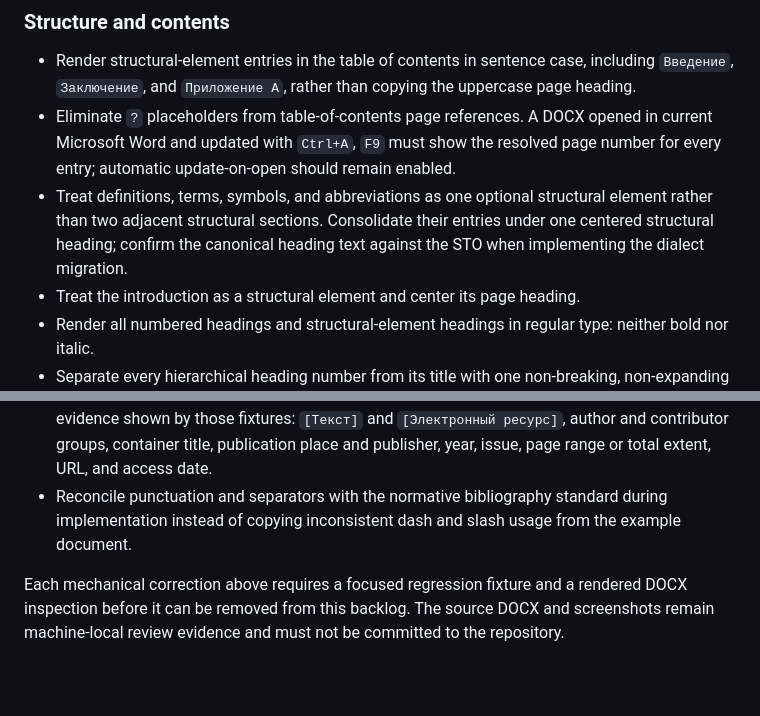
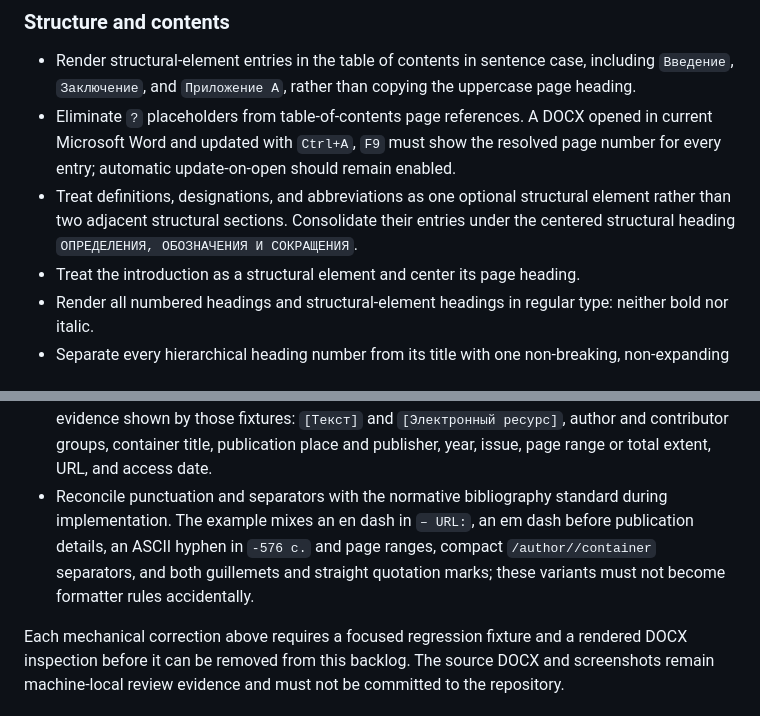
Before and after one commit to snailUlitka/tex2sto, a Markdown page: harness/roadmap.md, 2 parts joined by grey strips. Drawn GitHub-style; blank space fills up the shorter version.

Commit message:
docs: refine docx acceptance notes
- set the confirmed combined structural heading
- document punctuation variants in the bibliography example
- keep implementation and generated artifacts unchanged

```diff
--- a/harness/roadmap.md
+++ b/harness/roadmap.md
@@ -55,10 +55,10 @@ criteria only and does not describe current renderer behavior.
   opened in current Microsoft Word and updated with `Ctrl+A`, `F9` must show the
   resolved page number for every entry; automatic update-on-open should remain
   enabled.
-- Treat definitions, terms, symbols, and abbreviations as one optional
-  structural element rather than two adjacent structural sections. Consolidate
-  their entries under one centered structural heading; confirm the canonical
-  heading text against the STO when implementing the dialect migration.
+- Treat definitions, designations, and abbreviations as one optional structural
+  element rather than two adjacent structural sections. Consolidate their
+  entries under the centered structural heading `ОПРЕДЕЛЕНИЯ, ОБОЗНАЧЕНИЯ И
+  СОКРАЩЕНИЯ`.
 - Treat the introduction as a structural element and center its page heading.
 - Render all numbered headings and structural-element headings in regular type:
   neither bold nor italic.
@@ -109,8 +109,10 @@ criteria only and does not describe current renderer behavior.
   publication place and publisher, year, issue, page range or total extent,
   URL, and access date.
 - Reconcile punctuation and separators with the normative bibliography standard
-  during implementation instead of copying inconsistent dash and slash usage
-  from the example document.
+  during implementation. The example mixes an en dash in `– URL:`, an em dash
+  before publication details, an ASCII hyphen in `-576 с.` and page ranges,
+  compact `/author//container` separators, and both guillemets and straight
+  quotation marks; these variants must not become formatter rules accidentally.
 
 Each mechanical correction above requires a focused regression fixture and a
 rendered DOCX inspection before it can be removed from this backlog. The source
```
